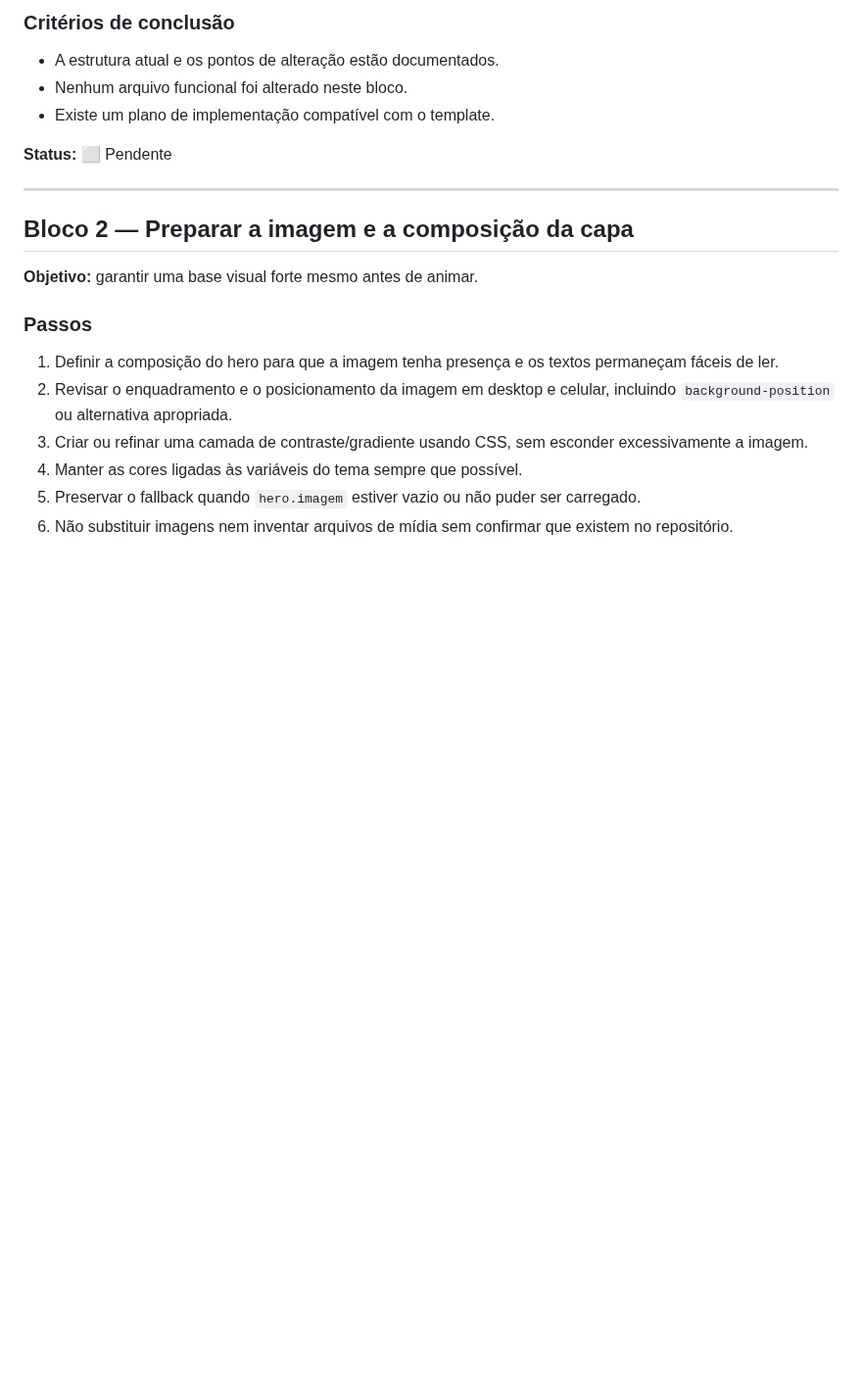
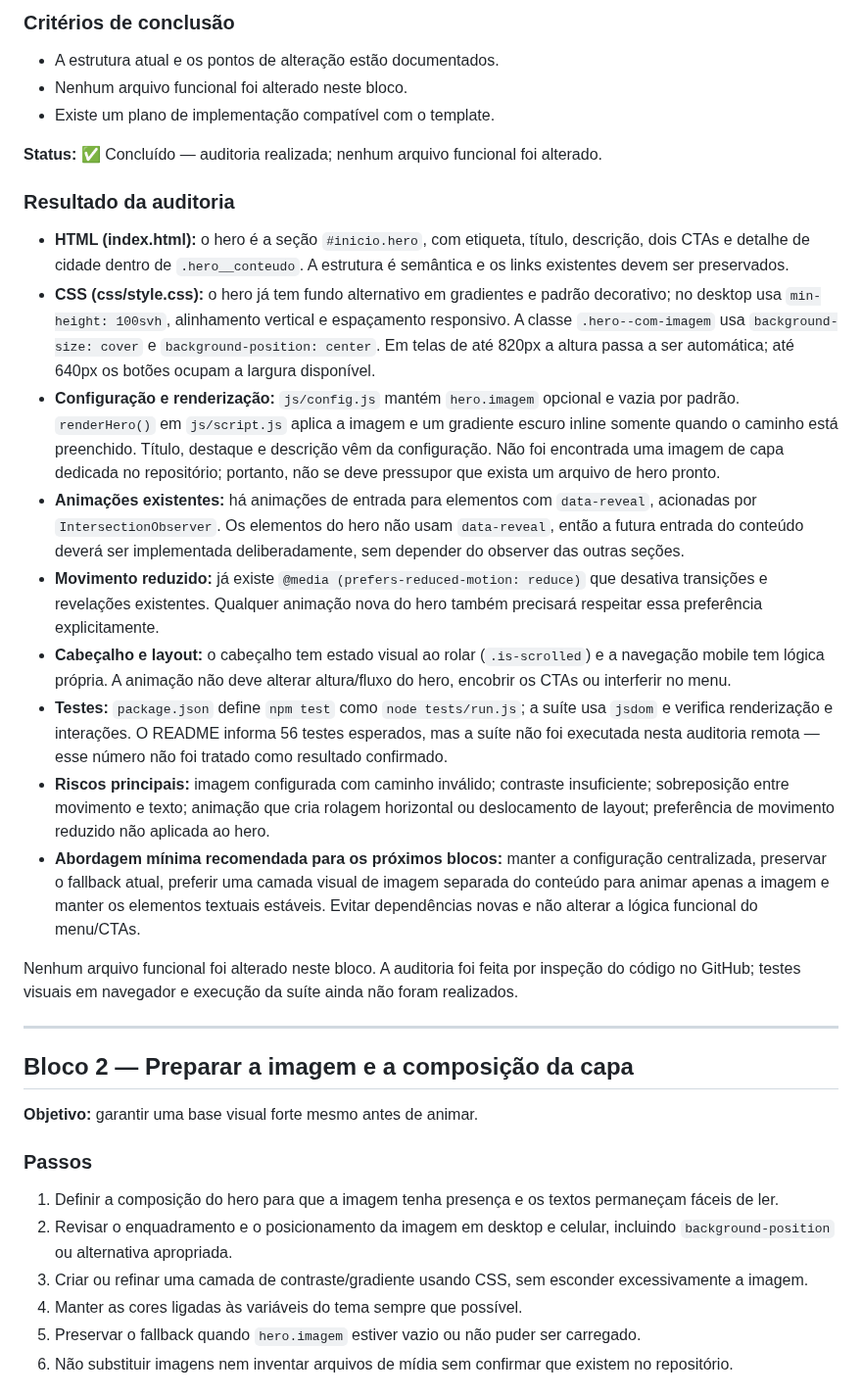
Before and after one commit to alair-code/salao-estetica, a Markdown page: docs/PLANO-ANIMACAO-HERO.md, the part around one of its changes. Shown at 98% size. Drawn GitHub-style; blank space fills up the shorter version.

Commit message:
docs: registrar auditoria do bloco 1 do hero

```diff
--- a/docs/PLANO-ANIMACAO-HERO.md
+++ b/docs/PLANO-ANIMACAO-HERO.md
@@ -41,7 +41,21 @@ A imagem deve continuar opcional e configurável por cliente. Se não houver ima
 - Nenhum arquivo funcional foi alterado neste bloco.
 - Existe um plano de implementação compatível com o template.
 
-**Status:** ⬜ Pendente
+**Status:** ✅ Concluído — auditoria realizada; nenhum arquivo funcional foi alterado.
+
+### Resultado da auditoria
+
+- **HTML (index.html):** o hero é a seção `#inicio.hero`, com etiqueta, título, descrição, dois CTAs e detalhe de cidade dentro de `.hero__conteudo`. A estrutura é semântica e os links existentes devem ser preservados.
+- **CSS (css/style.css):** o hero já tem fundo alternativo em gradientes e padrão decorativo; no desktop usa `min-height: 100svh`, alinhamento vertical e espaçamento responsivo. A classe `.hero--com-imagem` usa `background-size: cover` e `background-position: center`. Em telas de até 820px a altura passa a ser automática; até 640px os botões ocupam a largura disponível.
+- **Configuração e renderização:** `js/config.js` mantém `hero.imagem` opcional e vazia por padrão. `renderHero()` em `js/script.js` aplica a imagem e um gradiente escuro inline somente quando o caminho está preenchido. Título, destaque e descrição vêm da configuração. Não foi encontrada uma imagem de capa dedicada no repositório; portanto, não se deve pressupor que exista um arquivo de hero pronto.
+- **Animações existentes:** há animações de entrada para elementos com `data-reveal`, acionadas por `IntersectionObserver`. Os elementos do hero não usam `data-reveal`, então a futura entrada do conteúdo deverá ser implementada deliberadamente, sem depender do observer das outras seções.
+- **Movimento reduzido:** já existe `@media (prefers-reduced-motion: reduce)` que desativa transições e revelações existentes. Qualquer animação nova do hero também precisará respeitar essa preferência explicitamente.
+- **Cabeçalho e layout:** o cabeçalho tem estado visual ao rolar (`.is-scrolled`) e a navegação mobile tem lógica própria. A animação não deve alterar altura/fluxo do hero, encobrir os CTAs ou interferir no menu.
+- **Testes:** `package.json` define `npm test` como `node tests/run.js`; a suíte usa `jsdom` e verifica renderização e interações. O README informa 56 testes esperados, mas a suíte não foi executada nesta auditoria remota — esse número não foi tratado como resultado confirmado.
+- **Riscos principais:** imagem configurada com caminho inválido; contraste insuficiente; sobreposição entre movimento e texto; animação que cria rolagem horizontal ou deslocamento de layout; preferência de movimento reduzido não aplicada ao hero.
+- **Abordagem mínima recomendada para os próximos blocos:** manter a configuração centralizada, preservar o fallback atual, preferir uma camada visual de imagem separada do conteúdo para animar apenas a imagem e manter os elementos textuais estáveis. Evitar dependências novas e não alterar a lógica funcional do menu/CTAs.
+
+Nenhum arquivo funcional foi alterado neste bloco. A auditoria foi feita por inspeção do código no GitHub; testes visuais em navegador e execução da suíte ainda não foram realizados.
 
 ---
 
```
Also changed, not shown: other parts of docs/PLANO-ANIMACAO-HERO.md (+2 -2 lines).
